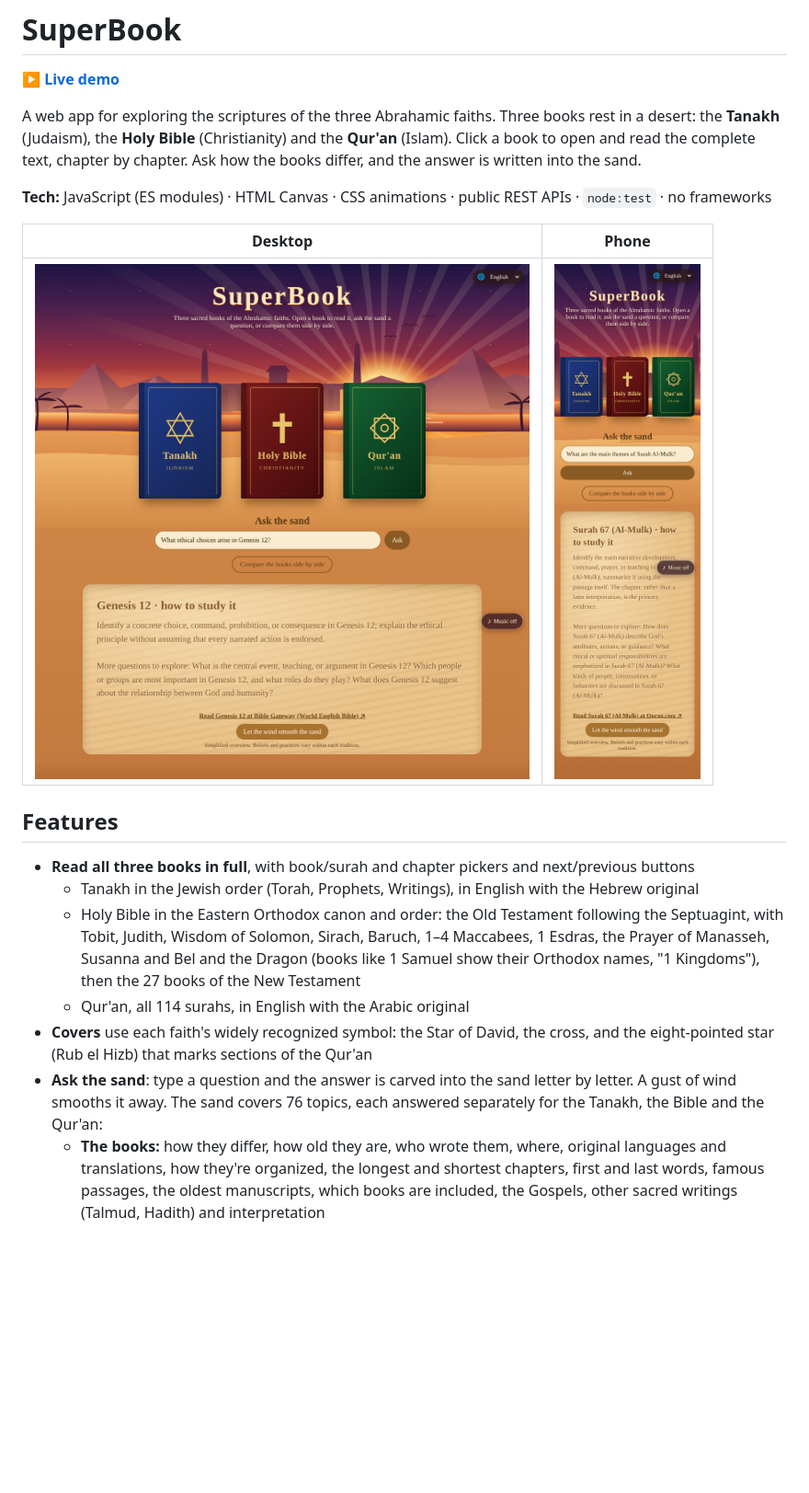
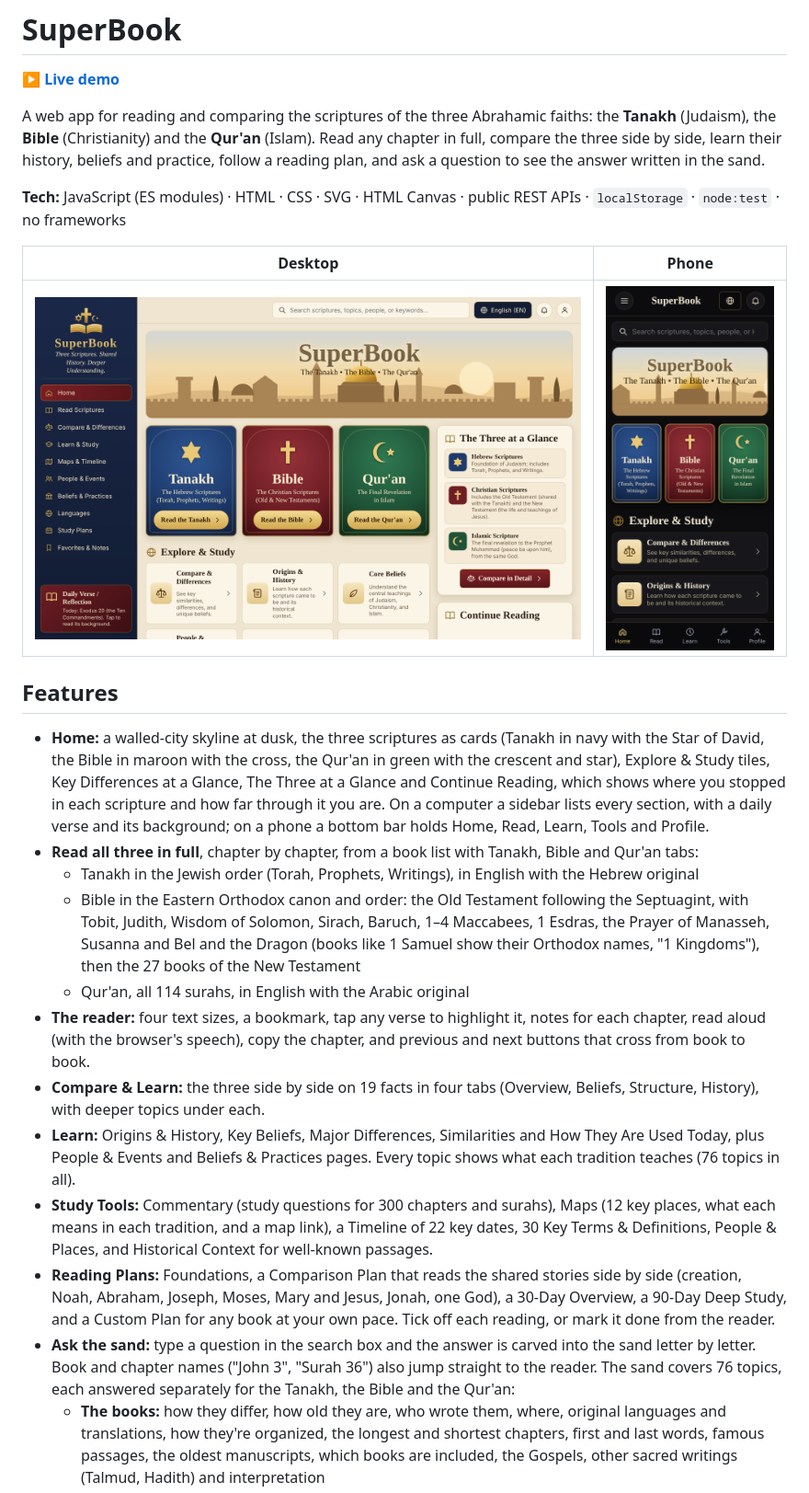
Before and after one commit to TheoYanvno/SuperBook, a Markdown page: README.md, the part around one of its changes. Shown at 92% size. Rendered like a GitHub page; pictures changed too: docs/desktop.png, docs/mobile.png; blank space fills up the shorter version.

```diff
--- a/README.md
+++ b/README.md
@@ -2,9 +2,9 @@
 
 **▶ [Live demo](https://theoyanvno.github.io/SuperBook/)**
 
-A web app for exploring the scriptures of the three Abrahamic faiths. Three books rest in a desert: the **Tanakh** (Judaism), the **Holy Bible** (Christianity) and the **Qur'an** (Islam). Click a book to open and read the complete text, chapter by chapter. Ask how the books differ, and the answer is written into the sand.
+A web app for reading and comparing the scriptures of the three Abrahamic faiths: the **Tanakh** (Judaism), the **Bible** (Christianity) and the **Qur'an** (Islam). Read any chapter in full, compare the three side by side, learn their history, beliefs and practice, follow a reading plan, and ask a question to see the answer written in the sand.
 
-**Tech:** JavaScript (ES modules) · HTML Canvas · CSS animations · public REST APIs · `node:test` · no frameworks
+**Tech:** JavaScript (ES modules) · HTML · CSS · SVG · HTML Canvas · public REST APIs · `localStorage` · `node:test` · no frameworks
 
 | Desktop | Phone |
 |---|---|
@@ -12,12 +12,17 @@ A web app for exploring the scriptures of the three Abrahamic faiths. Three book
 
 ## Features
 
-- **Read all three books in full**, with book/surah and chapter pickers and next/previous buttons
+- **Home:** a walled-city skyline at dusk, the three scriptures as cards (Tanakh in navy with the Star of David, the Bible in maroon with the cross, the Qur'an in green with the crescent and star), Explore & Study tiles, Key Differences at a Glance, The Three at a Glance and Continue Reading, which shows where you stopped in each scripture and how far through it you are. On a computer a sidebar lists every section, with a daily verse and its background; on a phone a bottom bar holds Home, Read, Learn, Tools and Profile.
+- **Read all three in full**, chapter by chapter, from a book list with Tanakh, Bible and Qur'an tabs:
   - Tanakh in the Jewish order (Torah, Prophets, Writings), in English with the Hebrew original
-  - Holy Bible in the Eastern Orthodox canon and order: the Old Testament following the Septuagint, with Tobit, Judith, Wisdom of Solomon, Sirach, Baruch, 1–4 Maccabees, 1 Esdras, the Prayer of Manasseh, Susanna and Bel and the Dragon (books like 1 Samuel show their Orthodox names, "1 Kingdoms"), then the 27 books of the New Testament
+  - Bible in the Eastern Orthodox canon and order: the Old Testament following the Septuagint, with Tobit, Judith, Wisdom of Solomon, Sirach, Baruch, 1–4 Maccabees, 1 Esdras, the Prayer of Manasseh, Susanna and Bel and the Dragon (books like 1 Samuel show their Orthodox names, "1 Kingdoms"), then the 27 books of the New Testament
   - Qur'an, all 114 surahs, in English with the Arabic original
-- **Covers** use each faith's widely recognized symbol: the Star of David, the cross, and the eight-pointed star (Rub el Hizb) that marks sections of the Qur'an
-- **Ask the sand**: type a question and the answer is carved into the sand letter by letter. A gust of wind smooths it away. The sand covers 76 topics, each answered separately for the Tanakh, the Bible and the Qur'an:
+- **The reader:** four text sizes, a bookmark, tap any verse to highlight it, notes for each chapter, read aloud (with the browser's speech), copy the chapter, and previous and next buttons that cross from book to book.
+- **Compare & Learn:** the three side by side on 19 facts in four tabs (Overview, Beliefs, Structure, History), with deeper topics under each.
+- **Learn:** Origins & History, Key Beliefs, Major Differences, Similarities and How They Are Used Today, plus People & Events and Beliefs & Practices pages. Every topic shows what each tradition teaches (76 topics in all).
+- **Study Tools:** Commentary (study questions for 300 chapters and surahs), Maps (12 key places, what each means in each tradition, and a map link), a Timeline of 22 key dates, 30 Key Terms & Definitions, People & Places, and Historical Context for well-known passages.
+- **Reading Plans:** Foundations, a Comparison Plan that reads the shared stories side by side (creation, Noah, Abraham, Joseph, Moses, Mary and Jesus, Jonah, one God), a 30-Day Overview, a 90-Day Deep Study, and a Custom Plan for any book at your own pace. Tick off each reading, or mark it done from the reader.
+- **Ask the sand:** type a question in the search box and the answer is carved into the sand letter by letter. Book and chapter names ("John 3", "Surah 36") also jump straight to the reader. The sand covers 76 topics, each answered separately for the Tanakh, the Bible and the Qur'an:
   - **The books:** how they differ, how old they are, who wrote them, where, original languages and translations, how they're organized, the longest and shortest chapters, first and last words, famous passages, the oldest manuscripts, which books are included, the Gospels, other sacred writings (Talmud, Hadith) and interpretation
   - **People:** God and the names of God, the Holy Spirit, Jesus, Muhammad, the prophets, Abraham, Moses, Noah, Joseph, David and Solomon, Jonah, John the Baptist, Mary, Paul and women in the scriptures
   - **Beliefs:** creation, Satan, angels and jinn, miracles, the Messiah, the end of days, the afterlife, sin and salvation, repentance, free will, suffering, covenant, ethics, peace and war, and how the faiths see each other
```
Also changed, not shown: other parts of README.md (+13 -8 lines), 10 other files.
